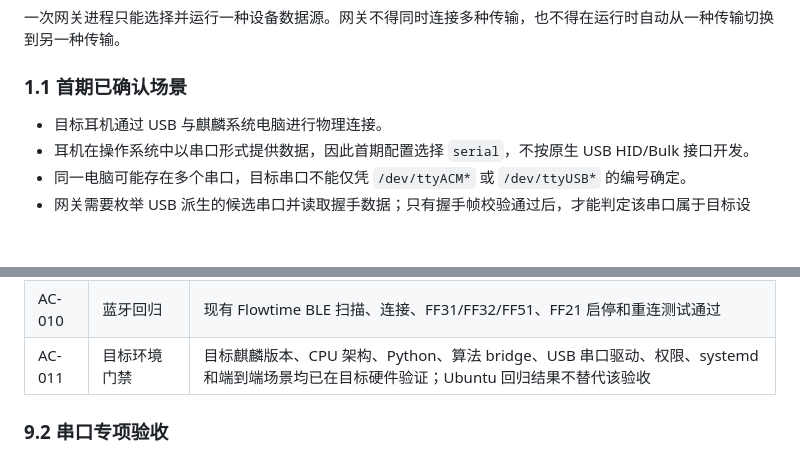
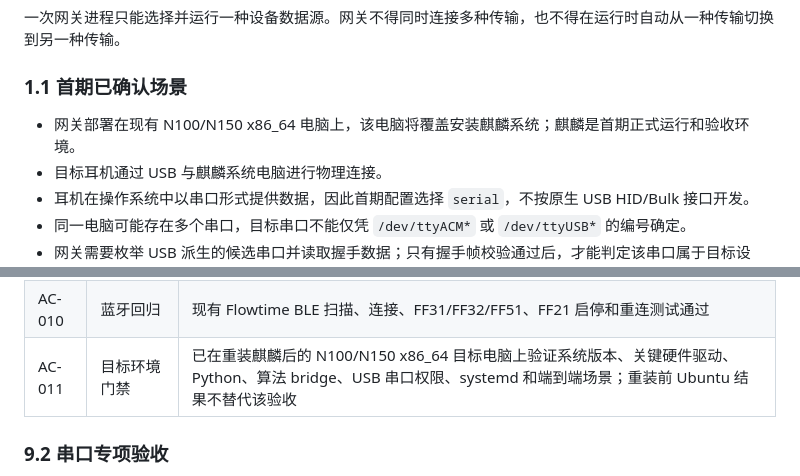
Before and after one commit to Entertech/NeuroBridge, a Markdown page: doc/tech/头环网关多传输数据源接入_PRD.md, 2 parts joined by grey strips. Rendered like a GitHub page; blank space fills up the shorter version.

```diff
--- a/doc/tech/头环网关多传输数据源接入_PRD.md
+++ b/doc/tech/头环网关多传输数据源接入_PRD.md
@@ -42,6 +44,7 @@
 
 ### 1.1 首期已确认场景
 
+- 网关部署在现有 N100/N150 x86_64 电脑上，该电脑将覆盖安装麒麟系统；麒麟是首期正式运行和验收环境。
 - 目标耳机通过 USB 与麒麟系统电脑进行物理连接。
 - 耳机在操作系统中以串口形式提供数据，因此首期配置选择 `serial`，不按原生 USB HID/Bulk 接口开发。
 - 同一电脑可能存在多个串口，目标串口不能仅凭 `/dev/ttyACM*` 或 `/dev/ttyUSB*` 的编号确定。
@@ -448,7 +451,7 @@ flow_control = "none"
 | AC-008 | 录播兼容 | 三种传输采集产生的数据均可从保存结果录播，且录播不重新计算算法 |
 | AC-009 | 长时间运行 | 覆盖双方确认的连续运行时长，无句柄泄漏、无界内存增长或主进程退出 |
 | AC-010 | 蓝牙回归 | 现有 Flowtime BLE 扫描、连接、FF31/FF32/FF51、FF21 启停和重连测试通过 |
-| AC-011 | 目标环境门禁 | 目标麒麟版本、CPU 架构、Python、算法 bridge、USB 串口驱动、权限、systemd 和端到端场景均已在目标硬件验证；Ubuntu 回归结果不替代该验收 |
+| AC-011 | 目标环境门禁 | 已在重装麒麟后的 N100/N150 x86_64 目标电脑上验证系统版本、关键硬件驱动、Python、算法 bridge、USB 串口权限、systemd 和端到端场景；重装前 Ubuntu 结果不替代该验收 |
 
 ### 9.2 串口专项验收
 
```
Also changed, not shown: other parts of doc/tech/头环网关多传输数据源接入_PRD.md (+14 -9 lines).
